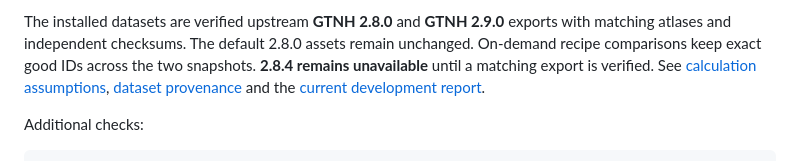
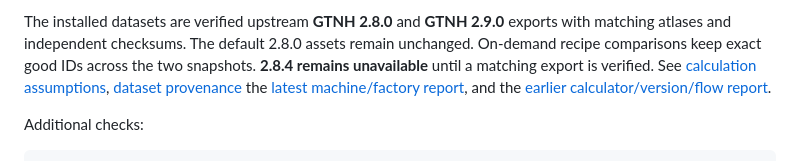
Before and after one commit to Milky-way-Galaxy/gtnhnei, a Markdown page: README.md, the part around the change. Rendered like a GitHub page.

Commit message:
docs: report verified machine models, factory capacity and plan compatibility

```diff
--- a/README.md
+++ b/README.md
@@ -98,7 +98,8 @@ exports with matching atlases and independent checksums. The default 2.8.0 asset
 remain unchanged. On-demand recipe comparisons keep exact good IDs across the
 two snapshots. **2.8.4 remains unavailable** until a matching export is verified.
 See [calculation assumptions](docs/calculations.md), [dataset provenance](docs/datasets.md)
-and the [current development report](docs/development-2026-10-20.md).
+the [latest machine/factory report](docs/machine-and-factory-capacity.md), and
+the [earlier calculator/version/flow report](docs/development-2026-10-20.md).
 
 Additional checks:
 
```
Also changed, not shown: docs/machine-and-factory-capacity.md (added, +184 -0 lines).
